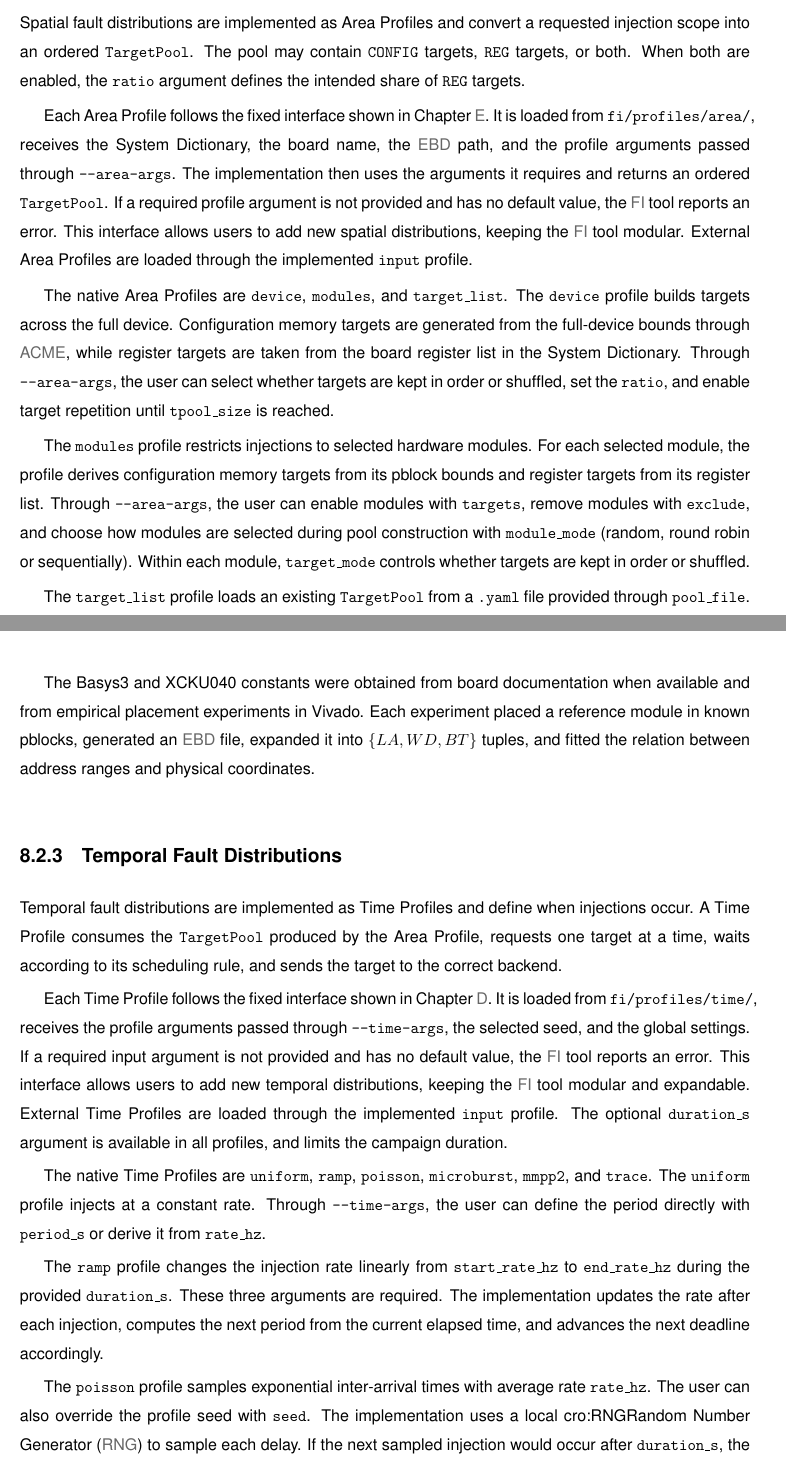
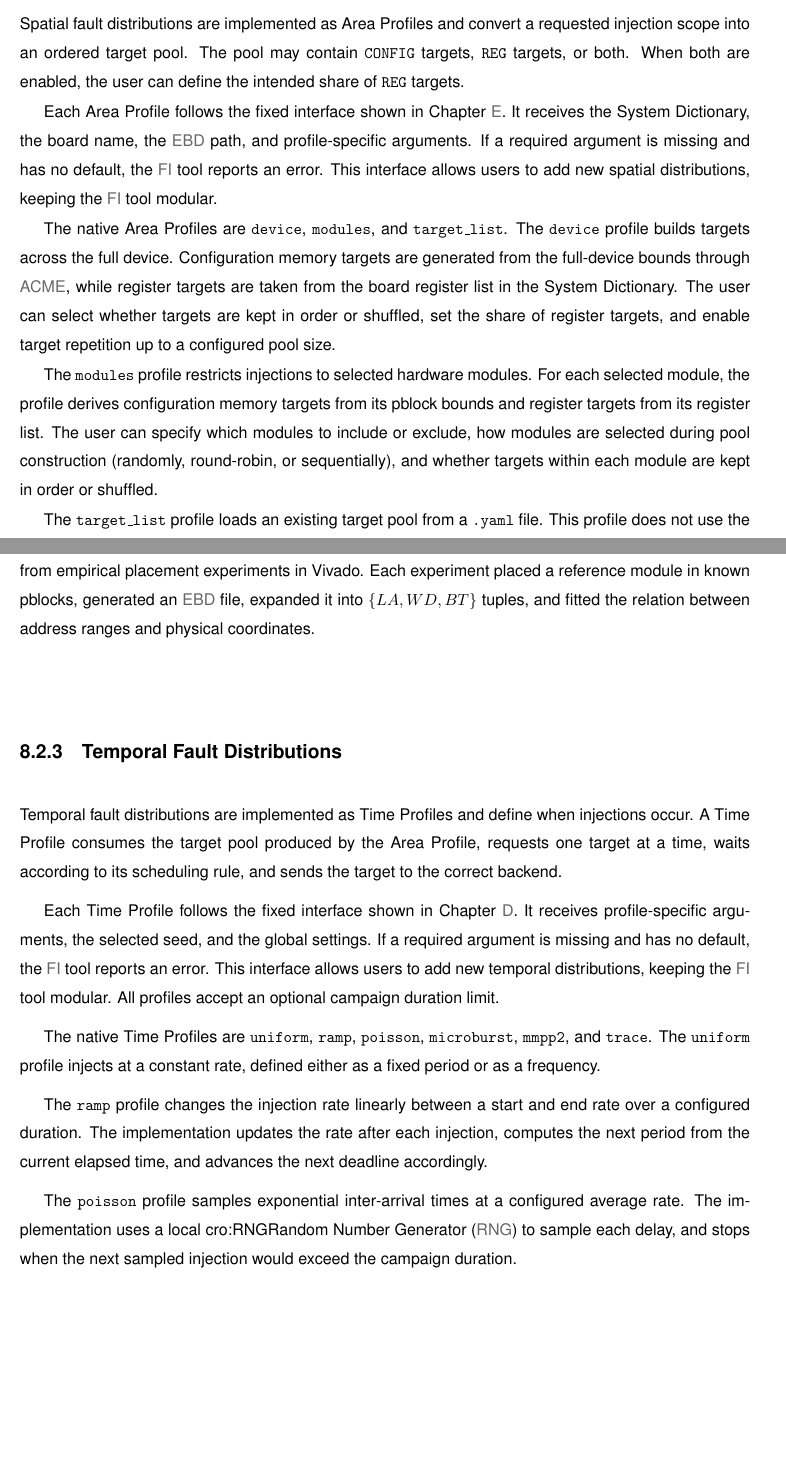
Before and after one commit to jjts/tese-do_delas, a LaTeX thesis (Thesis-MSc-Main_Document.tex, which reads Chapters/Thesis-MSc-Chapter_8.tex): two parts of pages 57 and 59 of 89, joined at a grey line, cut so that both start at the same text, the shorter picture padded with empty space. Compiled offline with pdfLaTeX.

Commit message:
Ch8: remove code-centric references, add section labels, fix EBD listing, clarify injection duality

```diff
--- a/Chapters/Thesis-MSc-Chapter_8.tex
+++ b/Chapters/Thesis-MSc-Chapter_8.tex
@@ -106,16 +103,16 @@ This section details how the Area and Time Profiles used to build and schedule t
 \subsection{Spatial Fault Distributions}
 \label{chap8:fi_area}
 
-Spatial fault distributions are implemented as Area Profiles and convert a requested injection scope into an ordered \texttt{TargetPool}. The pool may contain \texttt{CONFIG} targets, \texttt{REG} targets, or both. When both are enabled, the \texttt{ratio} argument defines the intended share of \texttt{REG} targets.
+Spatial fault distributions are implemented as Area Profiles and convert a requested injection scope into an ordered target pool. The pool may contain \texttt{CONFIG} targets, \texttt{REG} targets, or both. When both are enabled, the user can define the intended share of \texttt{REG} targets.
 
 
-Each Area Profile follows the fixed interface shown in \Cref{app_e:area_prof}. It is loaded from \texttt{fi/profiles/area/}, receives the System Dictionary, the board name, the \ac{EBD} path, and the profile arguments passed through \texttt{--area-args}. The implementation then uses the arguments it requires and returns an ordered \texttt{TargetPool}. If a required profile argument is not provided and has no default value, the \ac{FI} tool reports an error. This interface allows users to add new spatial distributions, keeping the \ac{FI} tool modular. External Area Profiles are loaded through the implemented \texttt{input} profile.
+Each Area Profile follows the fixed interface shown in \Cref{app_e:area_prof}. It receives the System Dictionary, the board name, the \ac{EBD} path, and profile-specific arguments. If a required argument is missing and has no default, the \ac{FI} tool reports an error. This interface allows users to add new spatial distributions, keeping the \ac{FI} tool modular.
 
-The native Area Profiles are \texttt{device}, \texttt{modules}, and \texttt{target\_list}. The \texttt{device} profile builds targets across the full device. Configuration memory targets are generated from the full-device bounds through \ac{ACME}, while register targets are taken from the board register list in the System Dictionary. Through \texttt{--area-args}, the user can select whether targets are kept in order or shuffled, set the \texttt{ratio}, and enable target repetition until \texttt{tpool\_size} is reached.
+The native Area Profiles are \texttt{device}, \texttt{modules}, and \texttt{target\_list}. The \texttt{device} profile builds targets across the full device. Configuration memory targets are generated from the full-device bounds through \ac{ACME}, while register targets are taken from the board register list in the System Dictionary. The user can select whether targets are kept in order or shuffled, set the share of register targets, and enable target repetition up to a configured pool size.
 
-The \texttt{modules} profile restricts injections to selected hardware modules. For each selected module, the profile derives configuration memory targets from its pblock bounds and register targets from its register list. Through \texttt{--area-args}, the user can enable modules with \texttt{targets}, remove modules with \texttt{exclude}, and choose how modules are selected during pool construction with \texttt{module\_mode} (random, round robin or sequentially). Within each module, \texttt{target\_mode} controls whether targets are kept in order or shuffled.
+The \texttt{modules} profile restricts injections to selected hardware modules. For each selected module, the profile derives configuration memory targets from its pblock bounds and register targets from its register list. The user can specify which modules to include or exclude, how modules are selected during pool construction (randomly, round-robin, or sequentially), and whether targets within each module are kept in order or shuffled.
 
-The \texttt{target\_list} profile loads an existing \texttt{TargetPool} from a \texttt{.yaml} file provided through \texttt{pool\_file}. This profile does not use the System Dictionary, board name, or \ac{EBD} path, because the target list is already defined. It is used to replay a previous campaign or to run a manually defined target sequence.
+The \texttt{target\_list} profile loads an existing target pool from a \texttt{.yaml} file. This profile does not use the System Dictionary, board name, or \ac{EBD} path, because the target list is already defined. It is used to replay a previous campaign or to run a manually defined target sequence.
 
 
 
@@ -188,13 +185,13 @@ The Basys3 and XCKU040 constants were obtained from board documentation when ava
 \subsection{Temporal Fault Distributions}
 \label{chap8:fi_time}
 
-Temporal fault distributions are implemented as Time Profiles and define when injections occur. A Time Profile consumes the \texttt{TargetPool} produced by the Area Profile, requests one target at a time, waits according to its scheduling rule, and sends the target to the correct backend.
+Temporal fault distributions are implemented as Time Profiles and define when injections occur. A Time Profile consumes the target pool produced by the Area Profile, requests one target at a time, waits according to its scheduling rule, and sends the target to the correct backend.
 
-Each Time Profile follows the fixed interface shown in \Cref{app_d:time_prof}. It is loaded from \texttt{fi/profiles/time/}, receives the profile arguments passed through \texttt{--time-args}, the selected seed, and the global settings. If a required input argument is not provided and has no default value, the \ac{FI} tool reports an error. This interface allows users to add new temporal distributions, keeping the \ac{FI} tool modular and expandable. External Time Profiles are loaded through the implemented \texttt{input} profile. The optional \texttt{duration\_s} argument is available in all profiles, and limits the campaign duration.
+Each Time Profile follows the fixed interface shown in \Cref{app_d:time_prof}. It receives profile-specific arguments, the selected seed, and the global settings. If a required argument is missing and has no default, the \ac{FI} tool reports an error. This interface allows users to add new temporal distributions, keeping the \ac{FI} tool modular. All profiles accept an optional campaign duration limit.
 
-The native Time Profiles are \texttt{uniform}, \texttt{ramp}, \texttt{poisson}, \texttt{microburst}, \texttt{mmpp2}, and \texttt{trace}. The \texttt{uniform} profile injects at a constant rate. Through \texttt{--time-args}, the user can define the period directly with \texttt{period\_s} or derive it from \texttt{rate\_hz}.
+The native Time Profiles are \texttt{uniform}, \texttt{ramp}, \texttt{poisson}, \texttt{microburst}, \texttt{mmpp2}, and \texttt{trace}. The \texttt{uniform} profile injects at a constant rate, defined either as a fixed period or as a frequency.
 
-The \texttt{ramp} profile changes the injection rate linearly from \texttt{start\_rate\_hz} to \texttt{end\_rate\_hz} during the provided \texttt{duration\_s}. These three arguments are required. The implementation updates the rate after each injection, computes the next period from the current elapsed time, and advances the next deadline accordingly.
+The \texttt{ramp} profile changes the injection rate linearly between a start and end rate over a configured duration. The implementation updates the rate after each injection, computes the next period from the current elapsed time, and advances the next deadline accordingly.
 
-The \texttt{poisson} profile samples exponential inter-arrival times with average rate \texttt{rate\_hz}. The user can also override the profile seed with \texttt{seed}. The implementation uses a local \ac{RNG} to sample each delay. If the next sampled injection would occur after \texttt{duration\_s}, the profile stops without consuming another target.
+The \texttt{poisson} profile samples exponential inter-arrival times at a configured average rate. The implementation uses a local \ac{RNG} to sample each delay, and stops when the next sampled injection would exceed the campaign duration.
 
```
Also changed, not shown: Chapters/Thesis-MSc-Chapter_8.tex (32 more changed lines).
